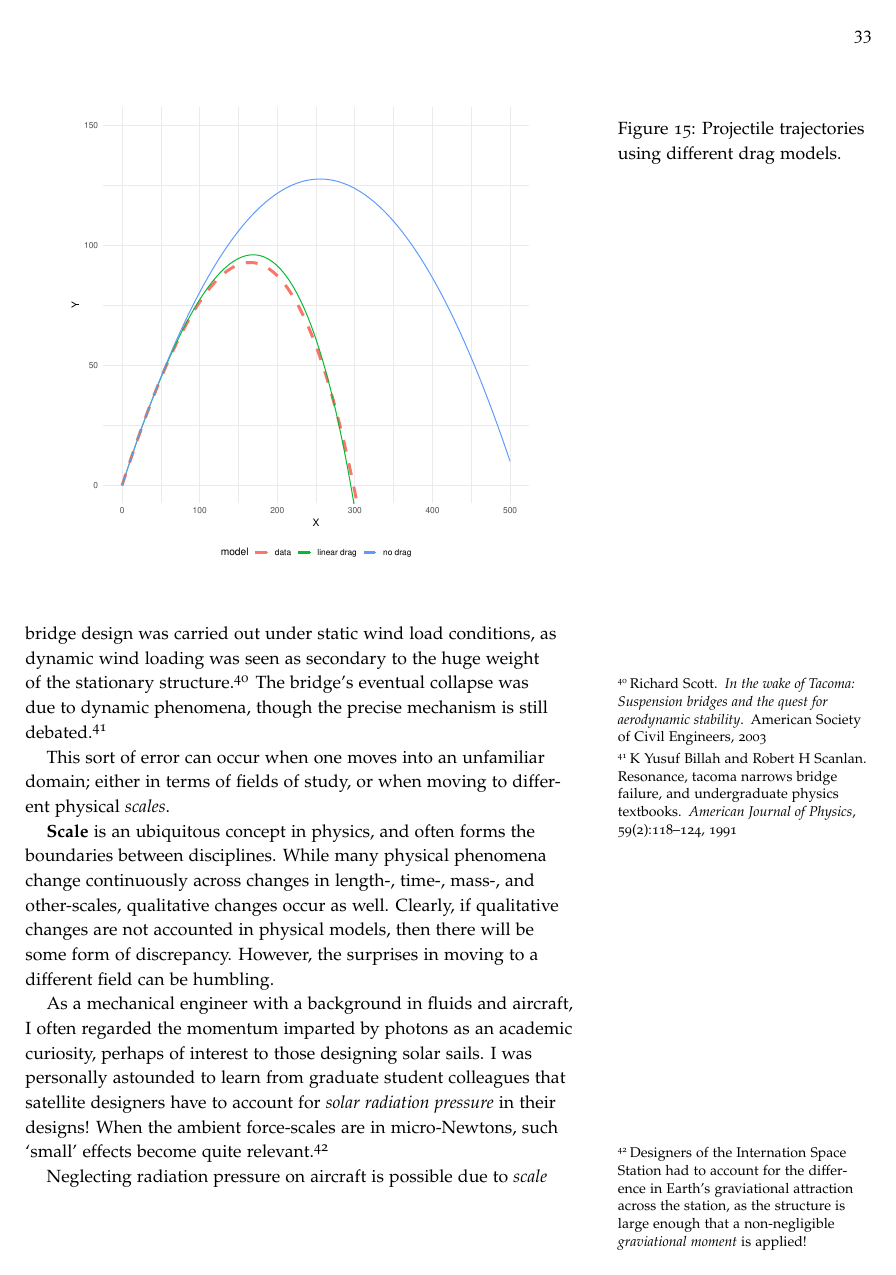
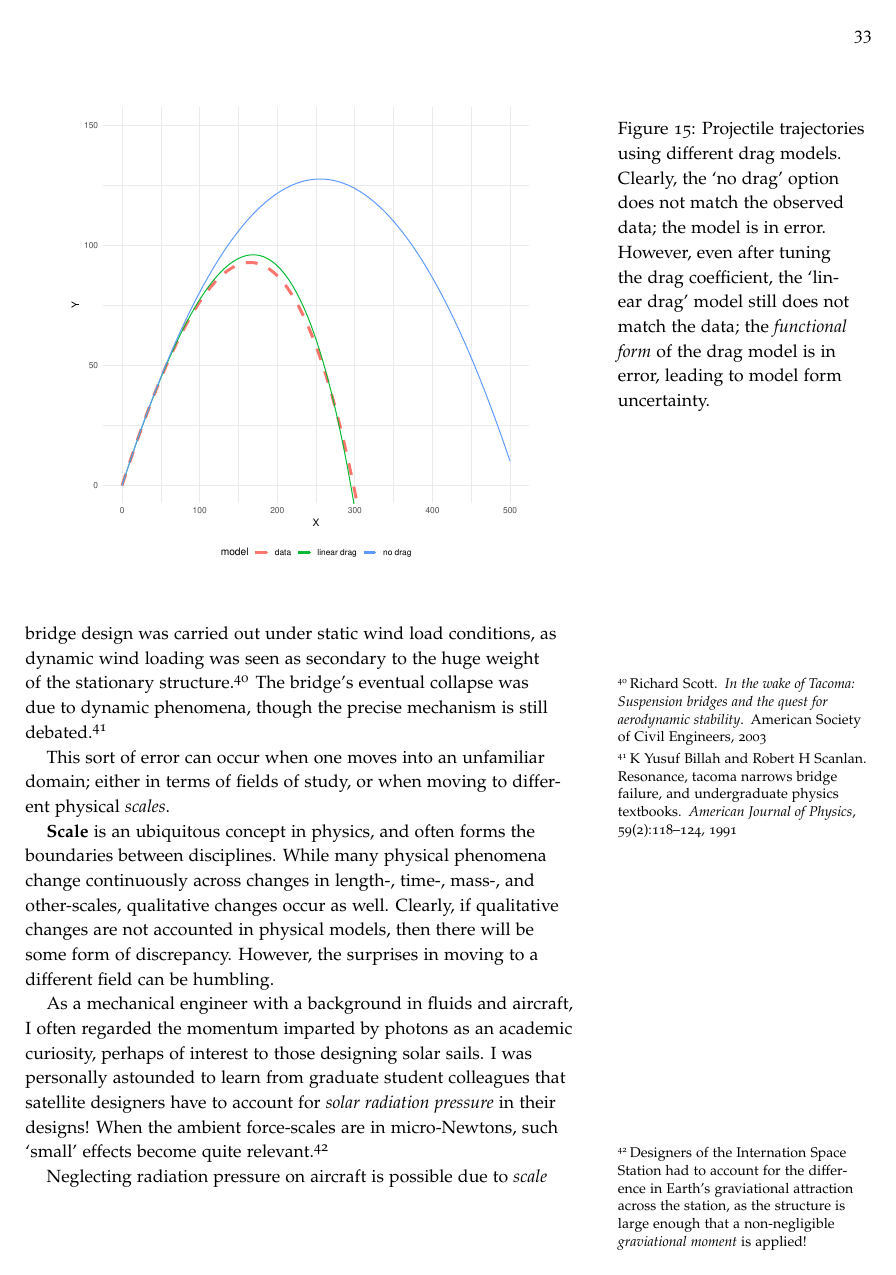
Before and after one commit to zdelrosario/uq-primer, a LaTeX thesis (primer.tex, which reads tex/ch3-formulate.tex): page 33 of 53. Compiled offline with pdfLaTeX.

Commit message:
small addition

```diff
--- a/tex/ch3-formulate.tex
+++ b/tex/ch3-formulate.tex
@@ -949,7 +949,11 @@ remaining model error, suggesting some uncertainty in the model form.
   \centering
   \includegraphics[width=0.85\textwidth]{./images/projectile_traj}
 
-  \caption{Projectile trajectories using different drag models.}
+  \caption{Projectile trajectories using different drag models. Clearly, the `no
+    drag' option does not match the observed data; the model is in error.
+    However, even after tuning the drag coefficient, the `linear drag' model
+    still does not match the data; the \emph{functional form} of the drag model
+    is in error, leading to model form uncertainty.}
   \label{fig:projectile-traj}
 \end{figure}
 
```
